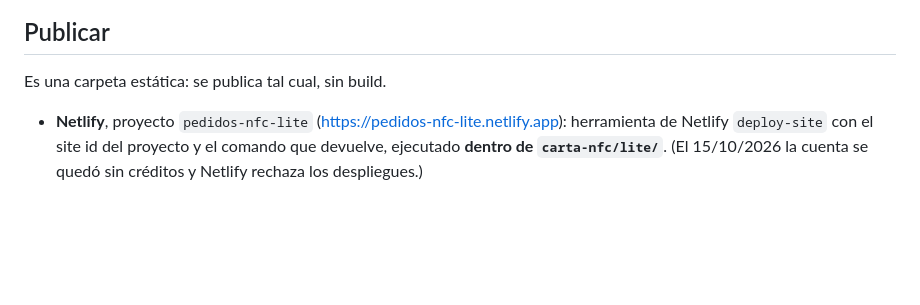
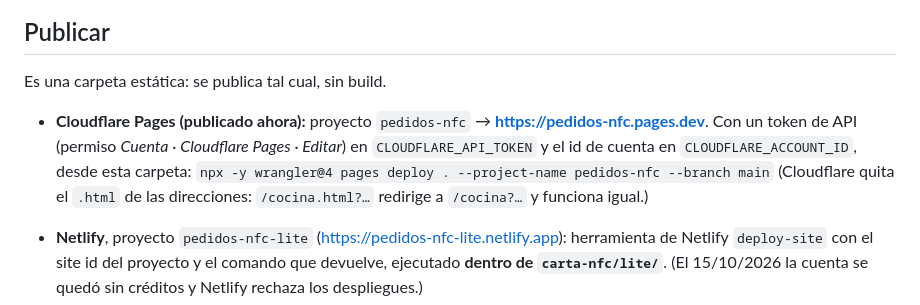
Before and after one commit to pabloypepeshopify-sketch/Generador-de-Presupuestos-Contratos, a Markdown page: carta-nfc/lite/README.md, the part around the change. Drawn GitHub-style; blank space fills up the shorter version.

Commit message:
docs(carta-nfc): lite publicada en Cloudflare Pages (pedidos-nfc.pages.dev)
Co-Authored-By: Claude Opus 5.5 <noreply@anthropic.com>
Claude-Session: https://claude.ai/code/session_018o3qRg5Mhs5jcoPXCypjfG

```diff
--- a/carta-nfc/lite/README.md
+++ b/carta-nfc/lite/README.md
@@ -87,6 +87,12 @@ Los enlaces con claves y los códigos de mesa no están en el repo: se entregan
 
 Es una carpeta estática: se publica tal cual, sin build.
 
+- **Cloudflare Pages (publicado ahora):** proyecto `pedidos-nfc` → **https://pedidos-nfc.pages.dev**.
+  Con un token de API (permiso *Cuenta · Cloudflare Pages · Editar*) en `CLOUDFLARE_API_TOKEN` y el id de cuenta en
+  `CLOUDFLARE_ACCOUNT_ID`, desde esta carpeta:
+  `npx -y wrangler@4 pages deploy . --project-name pedidos-nfc --branch main`
+  (Cloudflare quita el `.html` de las direcciones: `/cocina.html?…` redirige a `/cocina?…` y funciona igual.)
+
 - **Netlify**, proyecto `pedidos-nfc-lite` (https://pedidos-nfc-lite.netlify.app): herramienta de Netlify
   `deploy-site` con el site id del proyecto y el comando que devuelve, ejecutado **dentro de `carta-nfc/lite/`**.
   (El 15/10/2026 la cuenta se quedó sin créditos y Netlify rechaza los despliegues.)
```
